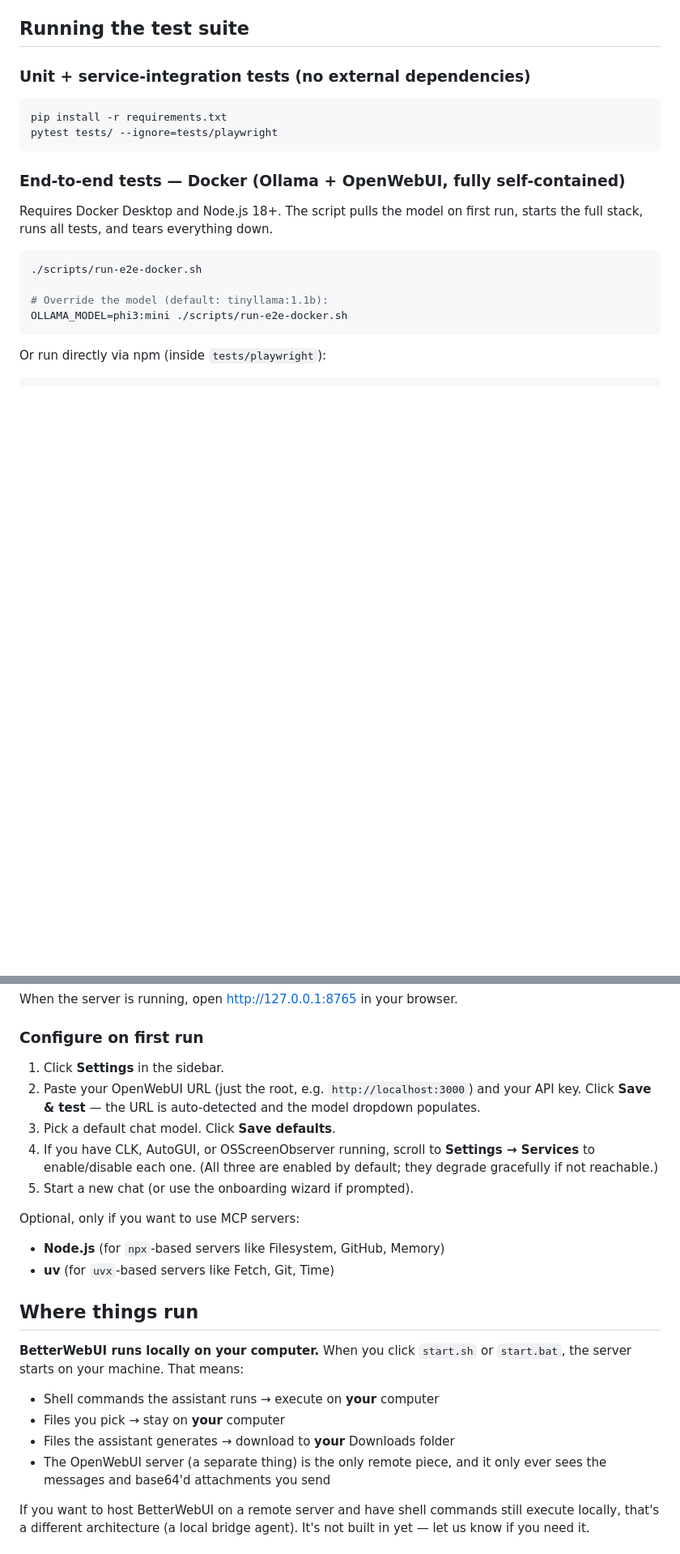
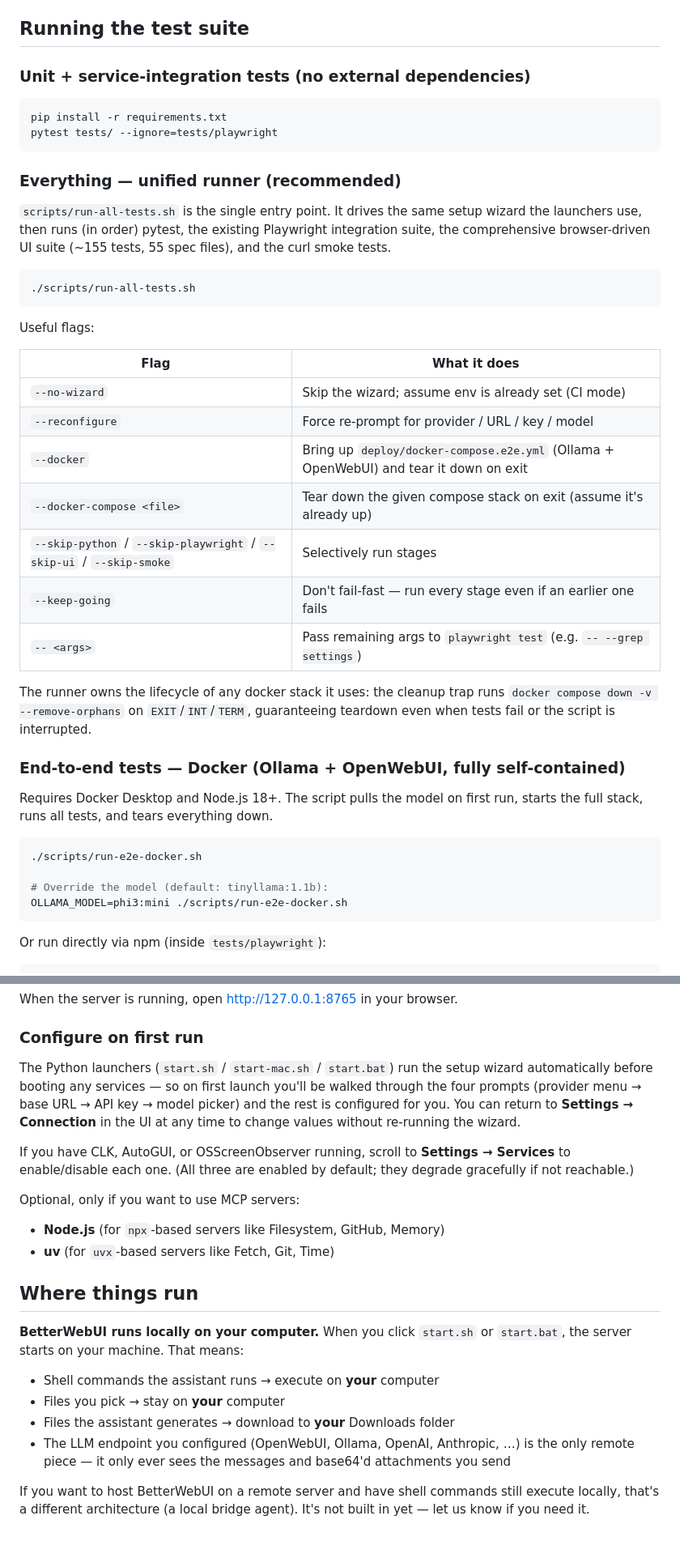
Before and after one commit to BillJr99/BetterWebUI, a Markdown page: README.md, 2 parts joined by grey strips. Shown at 81% size. Rendered like a GitHub page; blank space fills up the shorter version.

````diff
--- a/README.md
+++ b/README.md
@@ -142,6 +145,33 @@ pip install -r requirements.txt
 pytest tests/ --ignore=tests/playwright
 ```
 
+### Everything — unified runner (recommended)
+
+`scripts/run-all-tests.sh` is the single entry point. It drives the same
+setup wizard the launchers use, then runs (in order) pytest, the existing
+Playwright integration suite, the comprehensive browser-driven UI suite
+(~155 tests, 55 spec files), and the curl smoke tests.
+
+```bash
+./scripts/run-all-tests.sh
+```
+
+Useful flags:
+
+| Flag | What it does |
+|---|---|
+| `--no-wizard` | Skip the wizard; assume env is already set (CI mode) |
+| `--reconfigure` | Force re-prompt for provider / URL / key / model |
+| `--docker` | Bring up `deploy/docker-compose.e2e.yml` (Ollama + OpenWebUI) and tear it down on exit |
+| `--docker-compose <file>` | Tear down the given compose stack on exit (assume it's already up) |
+| `--skip-python` / `--skip-playwright` / `--skip-ui` / `--skip-smoke` | Selectively run stages |
+| `--keep-going` | Don't fail-fast — run every stage even if an earlier one fails |
+| `-- <args>` | Pass remaining args to `playwright test` (e.g. `-- --grep settings`) |
+
+The runner owns the lifecycle of any docker stack it uses: the cleanup
+trap runs `docker compose down -v --remove-orphans` on `EXIT`/`INT`/`TERM`,
+guaranteeing teardown even when tests fail or the script is interrupted.
+
 ### End-to-end tests — Docker (Ollama + OpenWebUI, fully self-contained)
 
 Requires Docker Desktop and Node.js 18+. The script pulls the model on first
@@ -277,15 +319,16 @@ When the server is running, open <http://127.0.0.1:8765> in your browser.
 
 ### Configure on first run
 
-1. Click **Settings** in the sidebar.
-2. Paste your OpenWebUI URL (just the root, e.g. `http://localhost:3000`)
-   and your API key. Click **Save & test** — the URL is auto-detected and
-   the model dropdown populates.
-3. Pick a default chat model. Click **Save defaults**.
-4. If you have CLK, AutoGUI, or OSScreenObserver running, scroll to
-   **Settings → Services** to enable/disable each one. (All three are enabled
-   by default; they degrade gracefully if not reachable.)
-5. Start a new chat (or use the onboarding wizard if prompted).
+The Python launchers (`start.sh` / `start-mac.sh` / `start.bat`) run the
+setup wizard automatically before booting any services — so on first
+launch you'll be walked through the four prompts (provider menu → base
+URL → API key → model picker) and the rest is configured for you. You
+can return to **Settings → Connection** in the UI at any time to change
+values without re-running the wizard.
+
+If you have CLK, AutoGUI, or OSScreenObserver running, scroll to
+**Settings → Services** to enable/disable each one. (All three are
+enabled by default; they degrade gracefully if not reachable.)
 
 Optional, only if you want to use MCP servers:
 
@@ -300,8 +343,9 @@ or `start.bat`, the server starts on your machine. That means:
 - Shell commands the assistant runs → execute on **your** computer
 - Files you pick → stay on **your** computer
 - Files the assistant generates → download to **your** Downloads folder
-- The OpenWebUI server (a separate thing) is the only remote piece, and
-  it only ever sees the messages and base64'd attachments you send
+- The LLM endpoint you configured (OpenWebUI, Ollama, OpenAI, Anthropic,
+  …) is the only remote piece — it only ever sees the messages and
+  base64'd attachments you send
 
 If you want to host BetterWebUI on a remote server and have shell
 commands still execute locally, that's a different architecture (a local
````
Also changed, not shown: other parts of README.md (+24 -9 lines).
